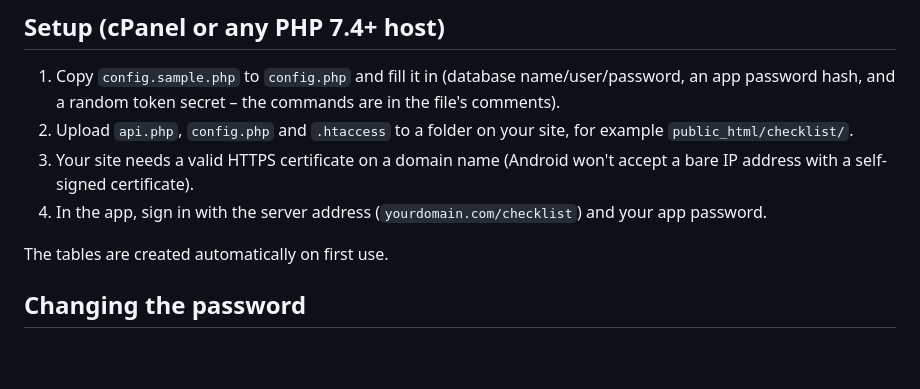
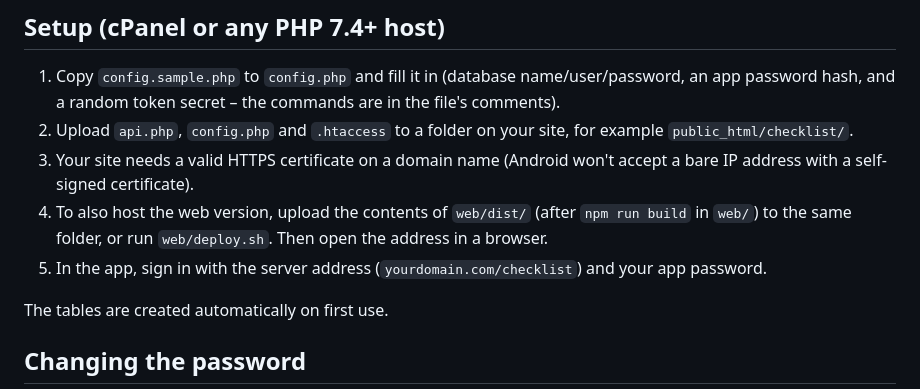
Before and after one commit to douggreenak/Checklist, a Markdown page: server/README.md, the part around the change. Rendered like a GitHub page; blank space fills up the shorter version.

```diff
--- a/server/README.md
+++ b/server/README.md
@@ -12,7 +12,8 @@ the database password lives only in `config.php` on your web host.
    `public_html/checklist/`.
 3. Your site needs a valid HTTPS certificate on a domain name (Android won't accept a bare IP address
    with a self-signed certificate).
-4. In the app, sign in with the server address (`yourdomain.com/checklist`) and your app password.
+4. To also host the web version, upload the contents of `web/dist/` (after `npm run build` in `web/`) to the same folder, or run `web/deploy.sh`. Then open the address in a browser.
+5. In the app, sign in with the server address (`yourdomain.com/checklist`) and your app password.
 
 The tables are created automatically on first use.
 
```
Also changed, not shown: README.md (+10 -0 lines), web/README.md (added, +24 -0 lines), docs/web-desktop-dark.png (added), docs/web-home.png (added), docs/web-settings.png (added), 13 other files.
